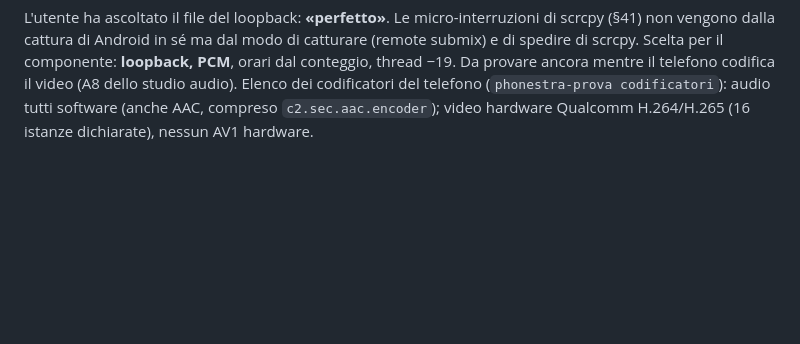
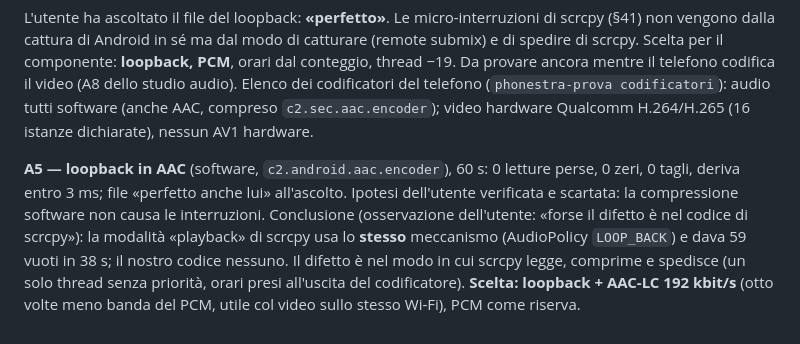
Before and after one commit to nic-fio/PHONESTRA, a Markdown page: memoria/prove-collegamento.md, the part around the change. Drawn GitHub-style; blank space fills up the shorter version.

Commit message:
Audio: anche l'AAC software è perfetto; il difetto era nel codice di scrcpy (prove §42)
Co-Authored-By: Claude Opus 5.5 (1M context) <noreply@anthropic.com>

```diff
--- a/memoria/prove-collegamento.md
+++ b/memoria/prove-collegamento.md
@@ -790,3 +790,14 @@ ancora mentre il telefono codifica il video (A8 dello studio audio).
 Elenco dei codificatori del telefono (`phonestra-prova codificatori`): audio
 tutti software (anche AAC, compreso `c2.sec.aac.encoder`); video hardware
 Qualcomm H.264/H.265 (16 istanze dichiarate), nessun AV1 hardware.
+
+**A5 — loopback in AAC** (software, `c2.android.aac.encoder`), 60 s: 0 letture
+perse, 0 zeri, 0 tagli, deriva entro 3 ms; file «perfetto anche lui»
+all'ascolto. Ipotesi dell'utente verificata e scartata: la compressione
+software non causa le interruzioni. Conclusione (osservazione dell'utente:
+«forse il difetto è nel codice di scrcpy»): la modalità «playback» di scrcpy
+usa lo **stesso** meccanismo (AudioPolicy `LOOP_BACK`) e dava 59 vuoti in
+38 s; il nostro codice nessuno. Il difetto è nel modo in cui scrcpy legge,
+comprime e spedisce (un solo thread senza priorità, orari presi all'uscita
+del codificatore). **Scelta: loopback + AAC-LC 192 kbit/s** (otto volte meno
+banda del PCM, utile col video sullo stesso Wi-Fi), PCM come riserva.
```
Also changed, not shown: memoria/api-android.md (+2 -1 lines).
